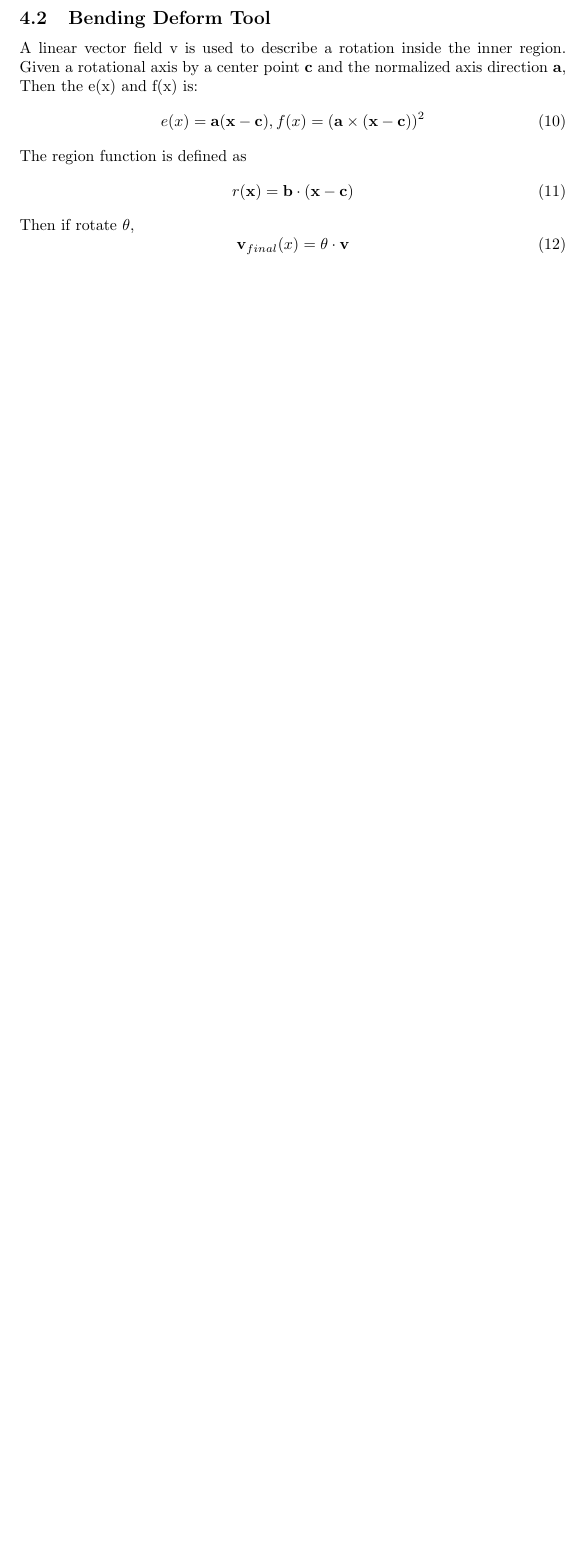
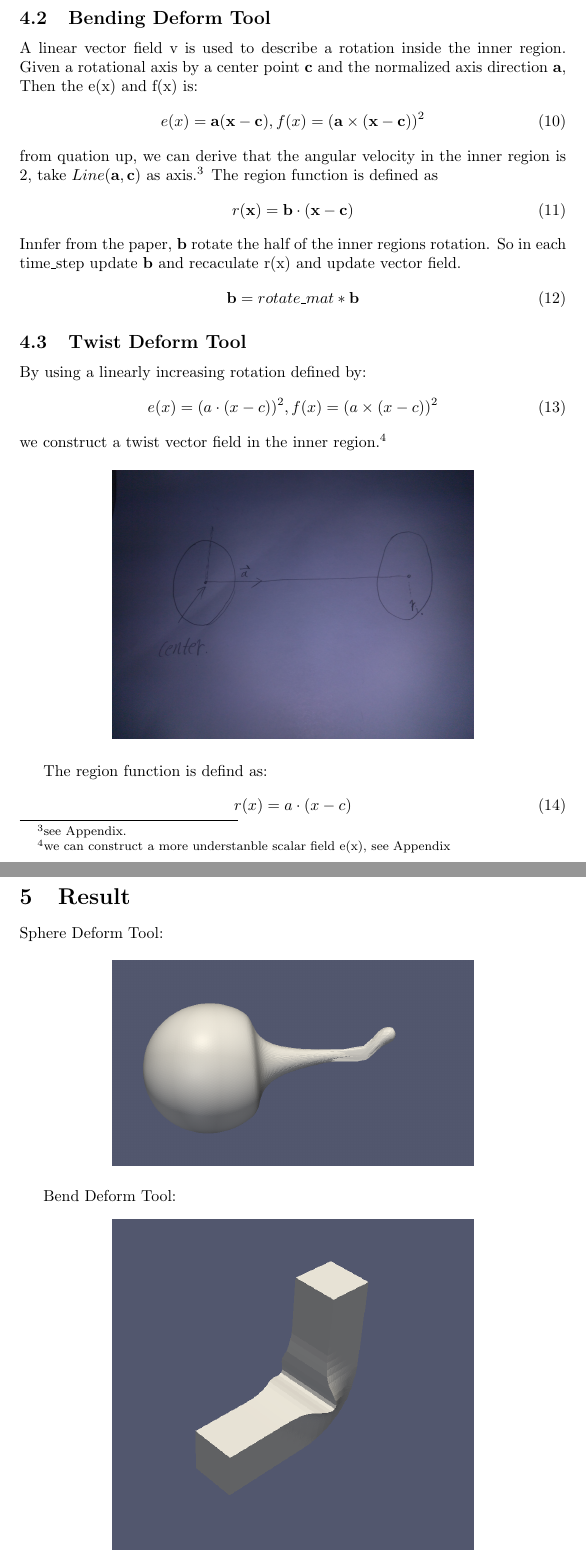
Before and after one commit to wegatron/accumulation, a LaTeX document (vector_field_deform/doc/vector_field_based_shape_deformation.tex): part of page 3 of 3 before the commit and two parts of pages 3 and 4 of 5 after it, the two joined at a grey line, cut so that both start at the same text, the shorter picture padded with empty space. Compiled offline with pdfLaTeX.

Commit message:
update doc

```diff
--- a/vector_field_deform/doc/vector_field_based_shape_deformation.tex
+++ b/vector_field_deform/doc/vector_field_based_shape_deformation.tex
@@ -10,6 +10,8 @@
 \usepackage{amsmath, amsthm, amsfonts}
 \usepackage{algorithm}
 \usepackage[noend]{algpseudocode}
+\usepackage{graphicx}
+\graphicspath{ {images/} }
 
 % Theorems
 %-----------------------------------------------------------------
@@ -132,10 +134,39 @@ A linear vector field v is used to describe a rotation inside the inner region.
 \begin{equation}
   e(x) = \textbf{a}(\textbf{x}-\textbf{c}), f(x)= (\textbf{a} \times (\textbf{x} - \textbf{c}))^2
 \end{equation}
+from quation up, we can derive that the angular velocity in the inner region is 2, take $Line(\textbf{a} , \textbf{c})$ as axis.\footnote{\noindent see Appendix.}
 The region function is defined as
 \begin{equation}
   r(\textbf{x}) = \textbf{b} \cdot (\textbf{x}-\textbf{c})
 \end{equation}
-Then if rotate $\theta$,
+Innfer from the paper, $\textbf{b}$ rotate the half of the inner regions rotation. So in each time\_step update $\textbf{b}$ and recaculate r(x) and update vector field.
 \begin{equation}
-  \textbf{v}_{final}(x) = \theta \cdot \textbf{v}
+  \textbf{b} = rotate\_mat * \textbf{b}
+\end{equation}
+\subsection{Twist Deform Tool}
+By using a linearly increasing rotation defined by:
+\begin{equation}
+e(x) = (a \cdot (x-c) )^2,  f(x)=(a \times (x-c) )^2
+\end{equation}
+ we construct a twist vector field in the inner region.\footnote{\noindent we can construct a more understanble scalar field e(x), see Appendix}
+ \begin{figure}[H]
+\includegraphics[width=8cm]{twist}
+\centering
+\end{figure}
+The region function is defind as:
+\begin{equation}
+  r(x) = a \cdot (x-c)
+\end{equation}
+
+\section{Result}
+Sphere Deform Tool:
+\begin{figure}[H]
+\includegraphics[width=8cm]{sphere_deform_result}
+\centering
+\end{figure}
+
+Bend Deform Tool:
+\begin{figure}[H]
+\includegraphics[width=8cm]{bend_result}
+\centering
+\end{figure}
```
Also changed, not shown: vector_field_deform/doc/angular_velocity.jpg (added), vector_field_deform/doc/bend_result.png (added), vector_field_deform/doc/sphere_deform_result.png (added), vector_field_deform/doc/twist.jpg (added), vector_field_deform/doc/twist_result.png (added), vector_field_deform/doc/vector_field_based_shape_deformation.tex (28 more changed lines), 1 other file.
